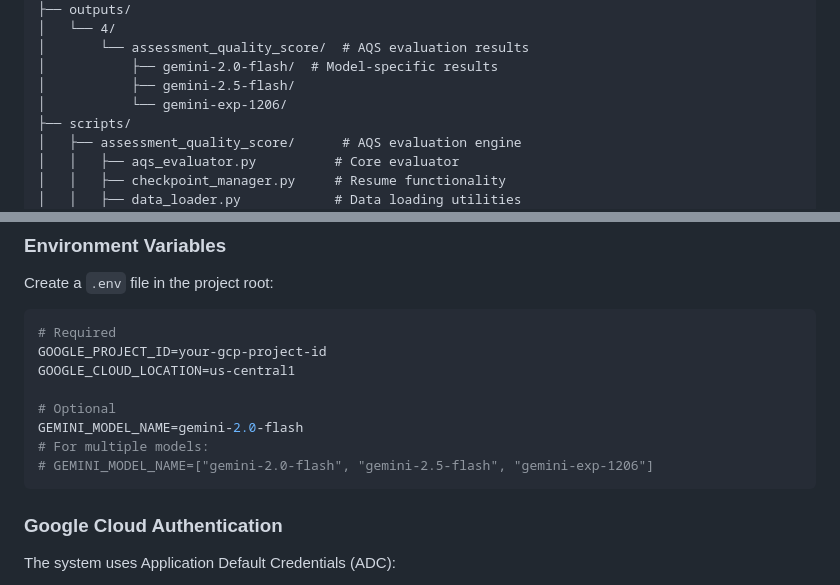
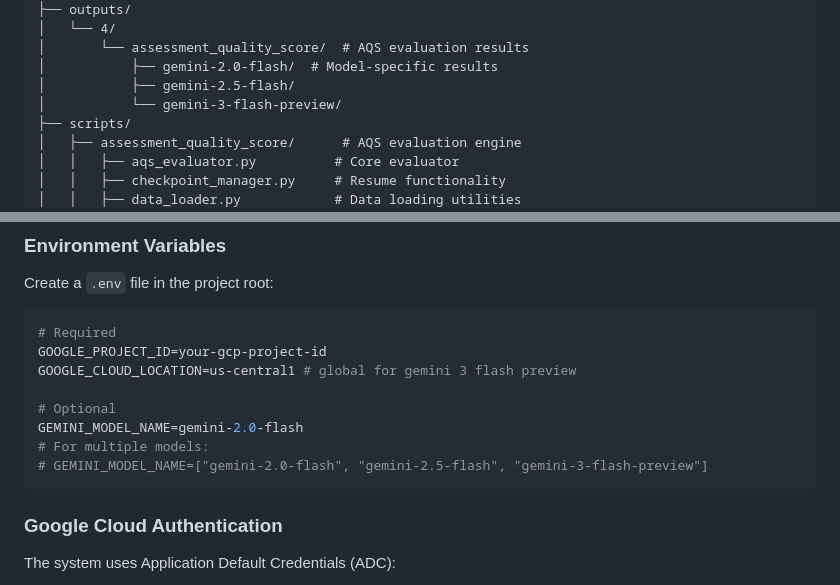
Before and after one commit to saipraneethmeduritarento/iGot-AQS-Analysis, a Markdown page: README.md, 2 parts joined by grey strips. GitHub-like rendering.

Commit message:
docs(readme): update model references from gemini-exp-1206 to gemini-3-flash-preview
Update documentation to reflect the new Gemini 3 Flash Preview model, replacing references to the experimental 1206 version. Also clarify that the global location should be used for this model variant.

````diff
--- a/README.md
+++ b/README.md
@@ -19,7 +19,7 @@ Assessment_quality_score/
 │       └── assessment_quality_score/  # AQS evaluation results
 │           ├── gemini-2.0-flash/  # Model-specific results
 │           ├── gemini-2.5-flash/
-│           └── gemini-exp-1206/
+│           └── gemini-3-flash-preview/
 ├── scripts/
 │   ├── assessment_quality_score/      # AQS evaluation engine
 │   │   ├── aqs_evaluator.py          # Core evaluator
@@ -398,12 +398,12 @@ Create a `.env` file in the project root:
 ```bash
 # Required
 GOOGLE_PROJECT_ID=your-gcp-project-id
-GOOGLE_CLOUD_LOCATION=us-central1
+GOOGLE_CLOUD_LOCATION=us-central1 # global for gemini 3 flash preview
 
 # Optional
 GEMINI_MODEL_NAME=gemini-2.0-flash
 # For multiple models:
-# GEMINI_MODEL_NAME=["gemini-2.0-flash", "gemini-2.5-flash", "gemini-exp-1206"]
+# GEMINI_MODEL_NAME=["gemini-2.0-flash", "gemini-2.5-flash", "gemini-3-flash-preview"]
 ```
 
 ### Google Cloud Authentication
````
